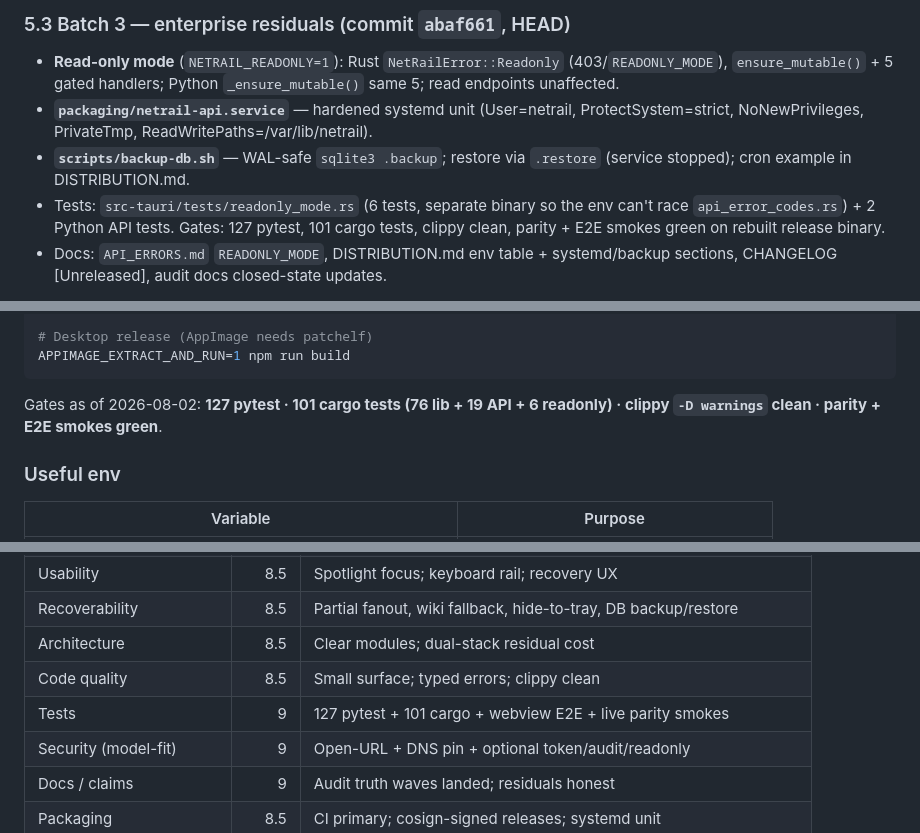
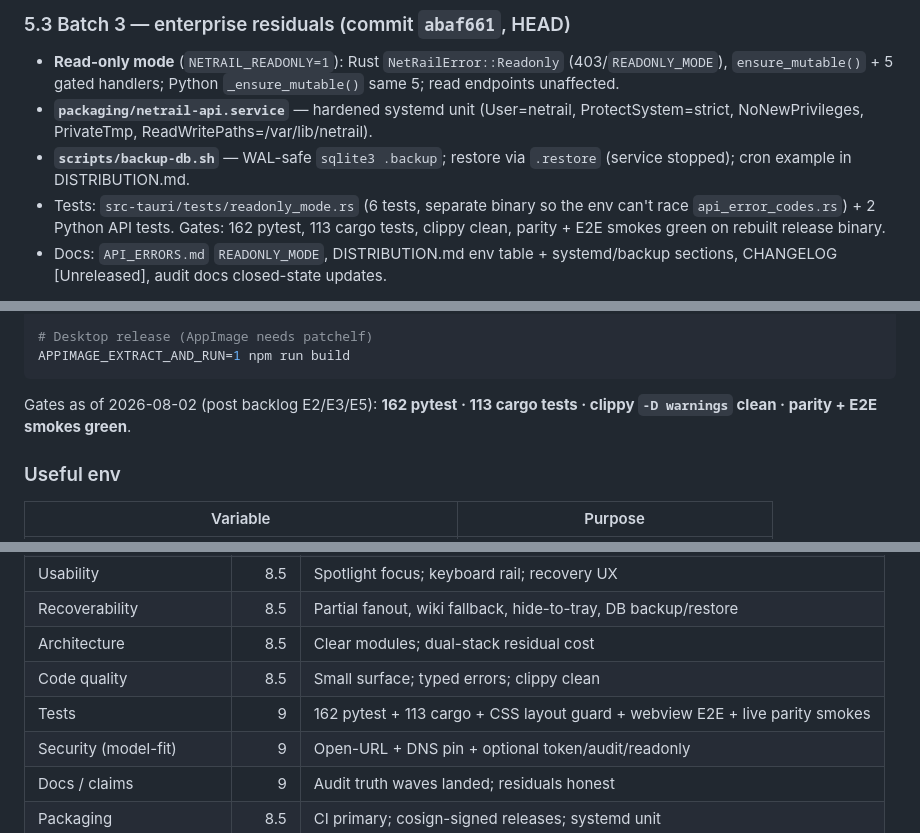
Before and after one commit to kayab999/NetRail, a Markdown page: docs/HANDOFF_OPENCODE_2026-08-02.md, 3 parts joined by grey strips. Rendered like a GitHub page.

````diff
--- a/docs/HANDOFF_OPENCODE_2026-08-02.md
+++ b/docs/HANDOFF_OPENCODE_2026-08-02.md
@@ -248,7 +248,7 @@ CI fails on drift: `bash scripts/check-versions.sh`.
 - **Read-only mode** (`NETRAIL_READONLY=1`): Rust `NetRailError::Readonly` (403/`READONLY_MODE`), `ensure_mutable()` + 5 gated handlers; Python `_ensure_mutable()` same 5; read endpoints unaffected.
 - **`packaging/netrail-api.service`** — hardened systemd unit (User=netrail, ProtectSystem=strict, NoNewPrivileges, PrivateTmp, ReadWritePaths=/var/lib/netrail).
 - **`scripts/backup-db.sh`** — WAL-safe `sqlite3 .backup`; restore via `.restore` (service stopped); cron example in DISTRIBUTION.md.
-- Tests: `src-tauri/tests/readonly_mode.rs` (6 tests, separate binary so the env can't race `api_error_codes.rs`) + 2 Python API tests. Gates: 127 pytest, 101 cargo tests, clippy clean, parity + E2E smokes green on rebuilt release binary.
+- Tests: `src-tauri/tests/readonly_mode.rs` (6 tests, separate binary so the env can't race `api_error_codes.rs`) + 2 Python API tests. Gates: 162 pytest, 113 cargo tests, clippy clean, parity + E2E smokes green on rebuilt release binary.
 - Docs: `API_ERRORS.md` `READONLY_MODE`, DISTRIBUTION.md env table + systemd/backup sections, CHANGELOG [Unreleased], audit docs closed-state updates.
 
 **The 08-01 handoff's Spotlight/CSS WIP shipped in the 1.5.0 series** (tray focus places caret in `#query`; result-card grid `minmax(0,1fr) auto`) — no longer a continuity surface.
@@ -306,7 +306,7 @@ npm ci && npm run dev
 APPIMAGE_EXTRACT_AND_RUN=1 npm run build
 ```
 
-Gates as of 2026-08-02: **127 pytest · 101 cargo tests (76 lib + 19 API + 6 readonly) · clippy `-D warnings` clean · parity + E2E smokes green**.
+Gates as of 2026-08-02 (post backlog E2/E3/E5): **162 pytest · 113 cargo tests · clippy `-D warnings` clean · parity + E2E smokes green**.
 
 ### Useful env
 
@@ -415,7 +415,7 @@ Gates as of 2026-08-02: **127 pytest · 101 cargo tests (76 lib + 19 API + 6 rea
 | Recoverability | 8.5 | Partial fanout, wiki fallback, hide-to-tray, DB backup/restore |
 | Architecture | 8.5 | Clear modules; dual-stack residual cost |
 | Code quality | 8.5 | Small surface; typed errors; clippy clean |
-| Tests | 9 | 127 pytest + 101 cargo + webview E2E + live parity smokes |
+| Tests | 9 | 162 pytest + 113 cargo + CSS layout guard + webview E2E + live parity smokes |
 | Security (model-fit) | 9 | Open-URL + DNS pin + optional token/audit/readonly |
 | Docs / claims | 9 | Audit truth waves landed; residuals honest |
 | Packaging | 8.5 | CI primary; cosign-signed releases; systemd unit |
````
Also changed, not shown: other parts of docs/HANDOFF_OPENCODE_2026-08-02.md (+6 -6 lines), HANDOVER.md (+1 -1 lines).
